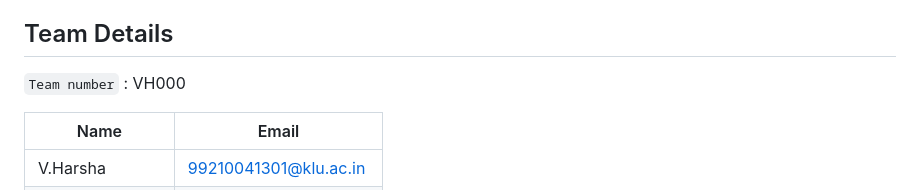
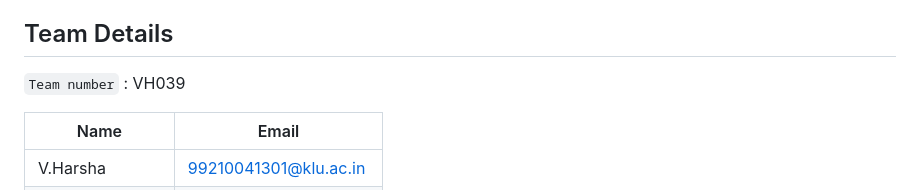
Before and after one commit to HARSHAVINJAMURI/Hackathon, a Markdown page: README.md, the part around the change. Rendered like a GitHub page.

```diff
--- a/README.md
+++ b/README.md
@@ -9,7 +9,7 @@
 # [`Website link`](http://www.google.com)  [`Demo video link `](http://www.google.com) [`Other links `](http://www.google.com)
 mention the description here , mention what does your prototype does  , make sure that demo video also has narration made by the team members and shows the entire walkthrough of the project , for hardware projects , images , working video and code are required
 ## Team Details
-`Team number` : VH000
+`Team number` : VH039
 
 | Name    | Email           |
 |---------|-----------------|
```
